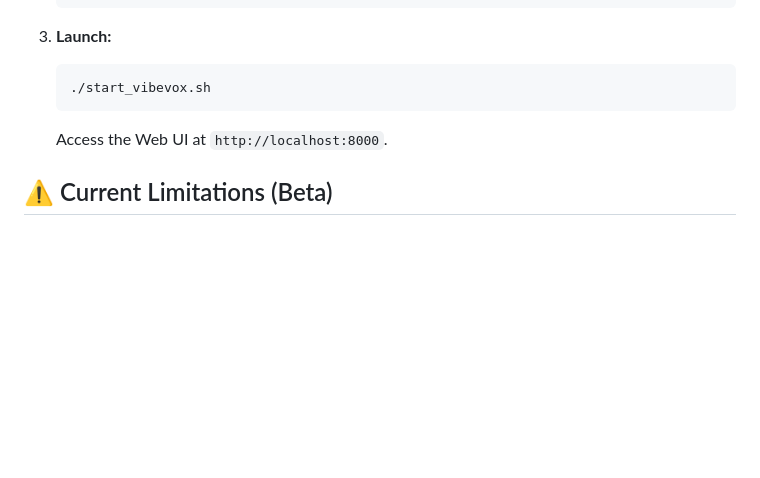
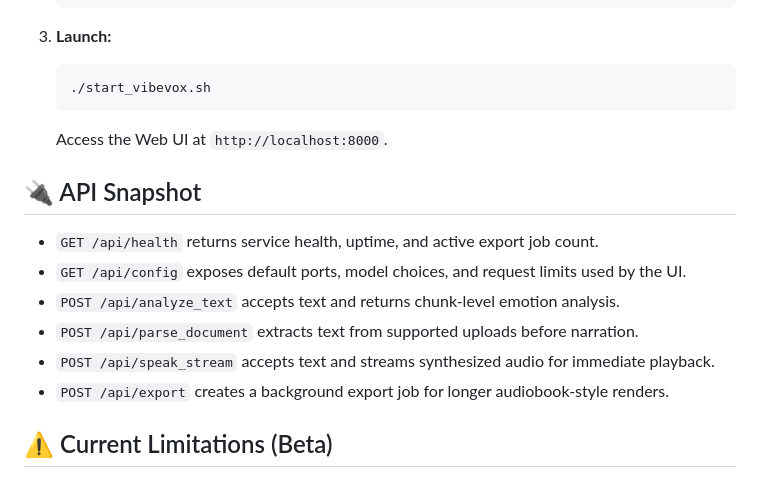
Before and after one commit to Muhammad-Waleed381/Vibe-Vox, a Markdown page: README.md, the part around the change. Drawn GitHub-style; blank space fills up the shorter version.

Commit message:
docs: add API snapshot to readme

````diff
--- a/README.md
+++ b/README.md
@@ -67,6 +67,15 @@ The system uses a producer-consumer agent architecture:
     ```
     Access the Web UI at `http://localhost:8000`.
 
+## 🔌 API Snapshot
+
+- `GET /api/health` returns service health, uptime, and active export job count.
+- `GET /api/config` exposes default ports, model choices, and request limits used by the UI.
+- `POST /api/analyze_text` accepts text and returns chunk-level emotion analysis.
+- `POST /api/parse_document` extracts text from supported uploads before narration.
+- `POST /api/speak_stream` accepts text and streams synthesized audio for immediate playback.
+- `POST /api/export` creates a background export job for longer audiobook-style renders.
+
 ## ⚠️ Current Limitations (Beta)
 - **Cloning Interface:** The UI currently relies on text descriptions for voice styling. **Audio upload for cloning is in active development.**
 - **Document Support:** PDF upload is planned; currently supports text paste.
````
